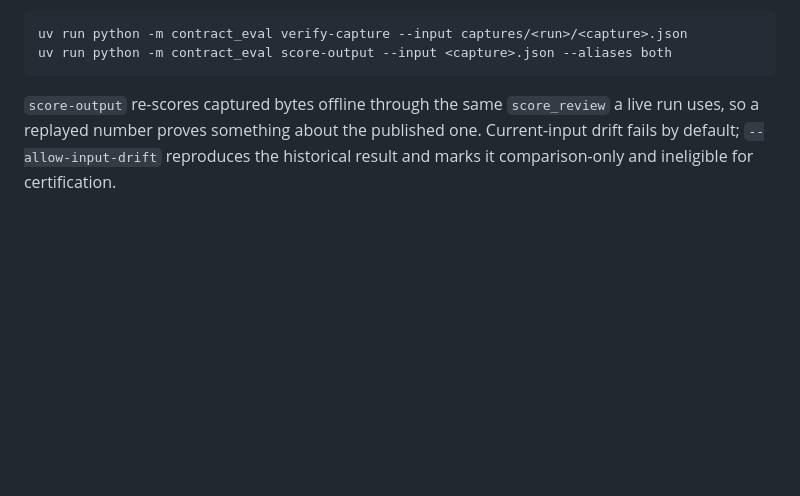
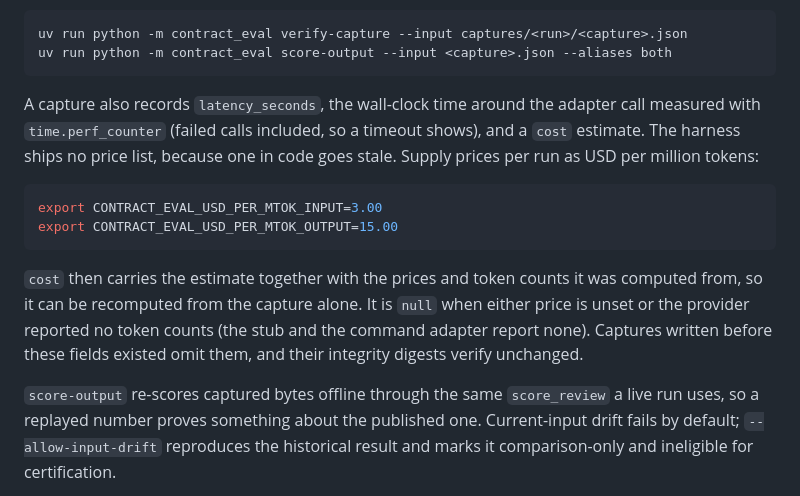
Before and after one commit to sebastianfoerste/contract-review-eval-harness, a Markdown page: docs/live-runs-and-capture.md, the part around one of its changes. Drawn GitHub-style; blank space fills up the shorter version.

````diff
--- a/docs/live-runs-and-capture.md
+++ b/docs/live-runs-and-capture.md
@@ -46,6 +104,22 @@ interrupted and provider-error attempts leave evidence and are never scored.
 uv run python -m contract_eval verify-capture --input captures/<run>/<capture>.json
 uv run python -m contract_eval score-output --input <capture>.json --aliases both
 ```
+
+A capture also records `latency_seconds`, the wall-clock time around the adapter call
+measured with `time.perf_counter` (failed calls included, so a timeout shows), and a
+`cost` estimate. The harness ships no price list, because one in code goes stale. Supply
+prices per run as USD per million tokens:
+
+```bash
+export CONTRACT_EVAL_USD_PER_MTOK_INPUT=3.00
+export CONTRACT_EVAL_USD_PER_MTOK_OUTPUT=15.00
+```
+
+`cost` then carries the estimate together with the prices and token counts it was
+computed from, so it can be recomputed from the capture alone. It is `null` when either
+price is unset or the provider reported no token counts (the stub and the command
+adapter report none). Captures written before these fields existed omit them, and their
+integrity digests verify unchanged.
 
 `score-output` re-scores captured bytes offline through the same `score_review` a live
 run uses, so a replayed number proves something about the published one. Current-input
````
Also changed, not shown: other parts of docs/live-runs-and-capture.md (+58 -0 lines).
